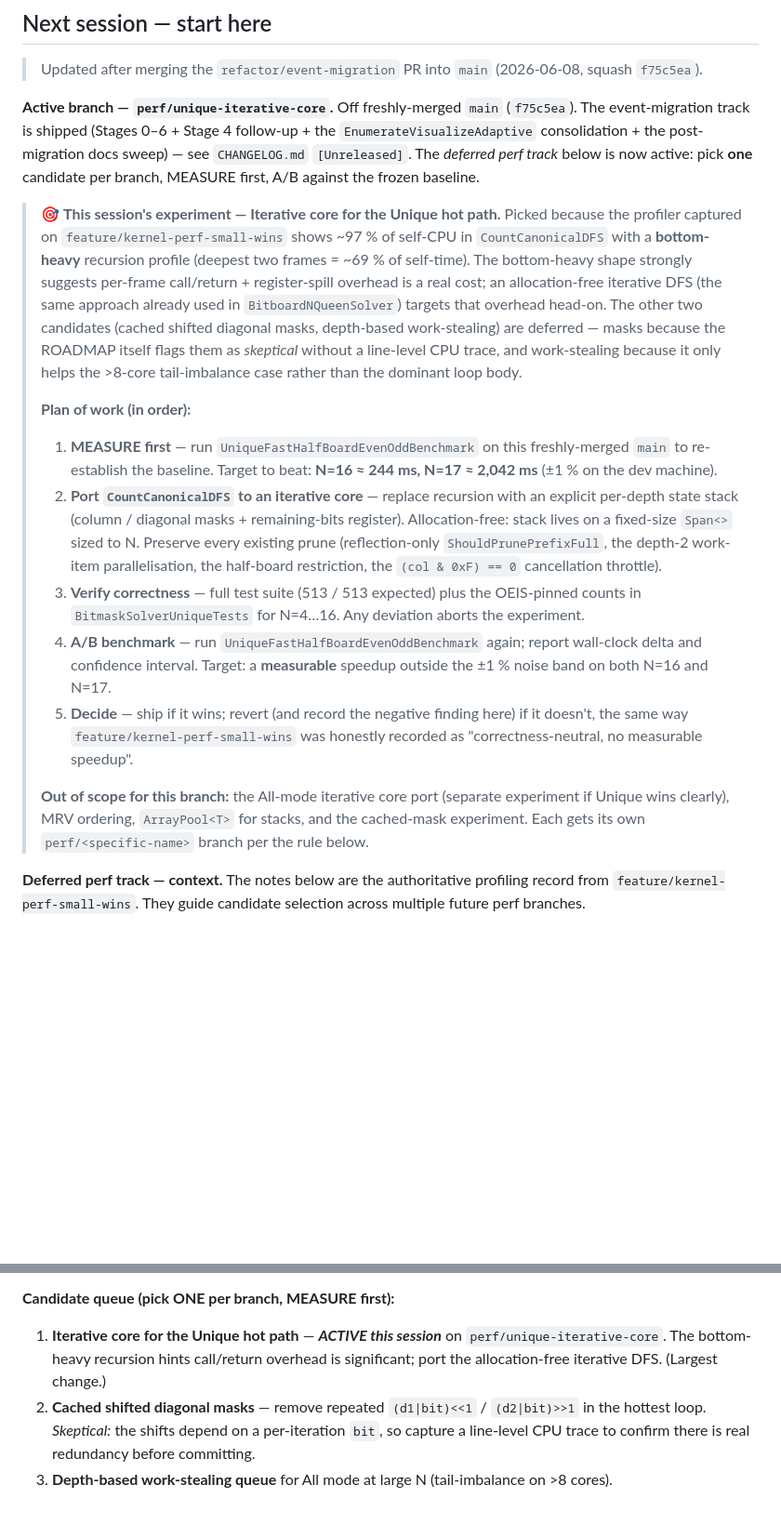
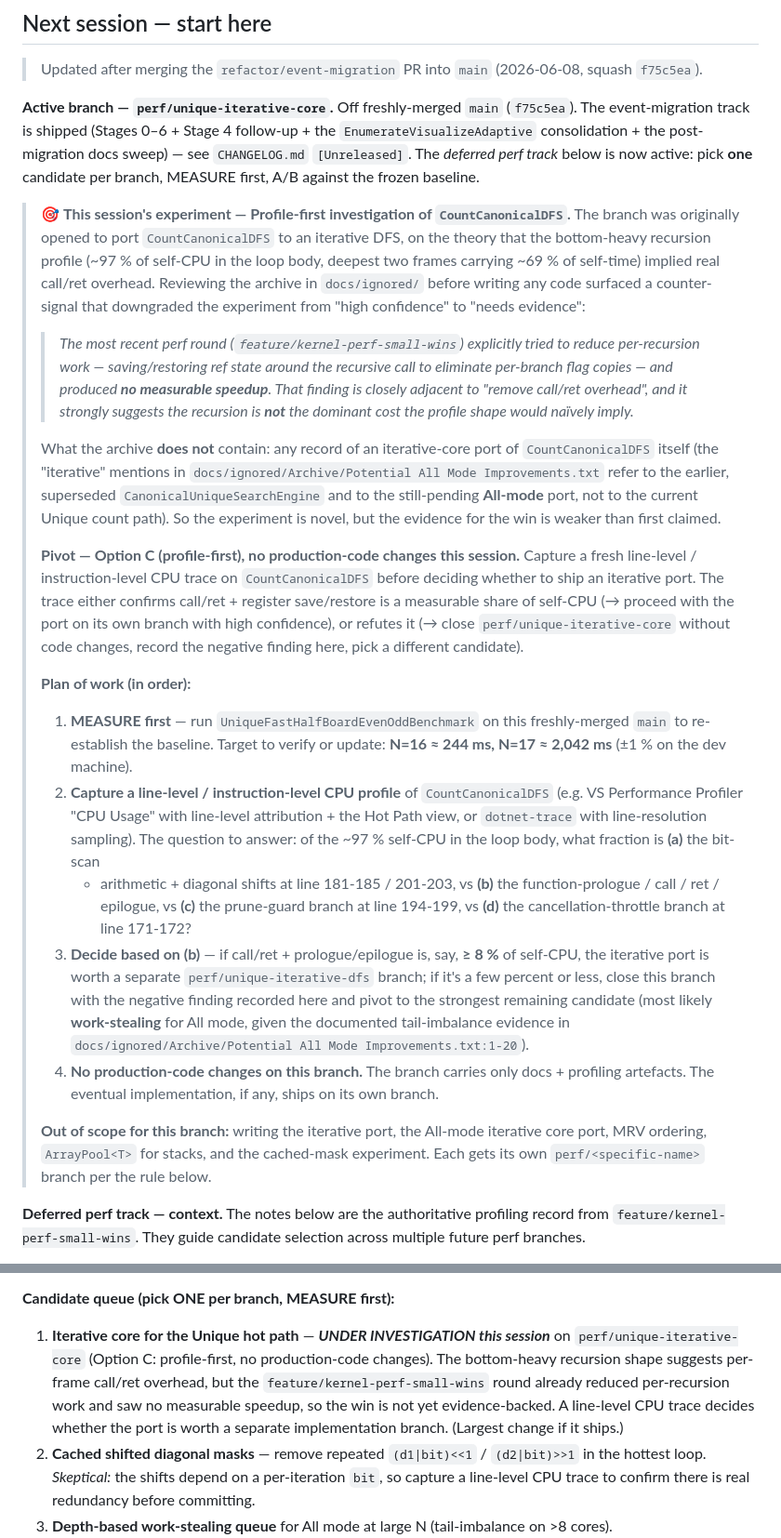
Before and after one commit to ramina1964/NQueen, a Markdown page: docs/ROADMAP.md, 2 parts joined by grey strips. Shown at 93% size. Drawn GitHub-style; blank space fills up the shorter version.

Commit message:
﻿docs(roadmap): pivot perf/unique-iterative-core to profile-first investigation
Reviewing docs/ignored/Archive/ before writing any code surfaced a counter-signal that
downgrades the iterative-core experiment from "high confidence" to "needs evidence":

- The most recent perf round (feature/kernel-perf-small-wins) explicitly tried to reduce
  per-recursion work in CountCanonicalDFS by saving/restoring ref state around the
  recursive call to eliminate per-branch flag copies, and produced no measurable speedup
  (recorded in the existing "Reality check" block of the ROADMAP). That finding is
  closely adjacent to "remove call/ret overhead", and strongly suggests the recursion is
  not the dominant cost the bottom-heavy profile shape would naively imply.

- The archive does *not* contain a record of an iterative-core port of CountCanonicalDFS
  itself: the "iterative" mentions in Potential All Mode Improvements.txt refer to the
  earlier, superseded CanonicalUniqueSearchEngine and to the still-pending All-mode port.

ROADMAP changes:

- "This session's experiment" block rewritten as Option C (profile-first). Plan of work:
  (1) re-establish the baseline, (2) capture a line-level CPU profile to attribute the
  ~97 % self-CPU across bit-scan + diagonal shifts vs prologue/call/ret/epilogue vs
  prune-guard branch vs cancellation-throttle branch, (3) decide based on the call/ret
  share, (4) no production-code changes on this branch.
- Candidate queue: candidate #1 marker flipped from "ACTIVE this session" to "UNDER
  INVESTIGATION this session", with the counter-signal called out inline.
- Current State table: Active-branch row updated to "profile-first investigation".

```diff
--- a/docs/ROADMAP.md
+++ b/docs/ROADMAP.md
@@ -20,39 +20,56 @@ event-migration track is shipped (Stages 0–6 + Stage 4 follow-up + the
 `CHANGELOG.md` `[Unreleased]`. The *deferred perf track* below is now active: pick **one**
 candidate per branch, MEASURE first, A/B against the frozen baseline.
 
-> 🎯 **This session's experiment — Iterative core for the Unique hot path.**
-> Picked because the profiler captured on `feature/kernel-perf-small-wins` shows ~97 % of
-> self-CPU in `CountCanonicalDFS` with a **bottom-heavy** recursion profile (deepest two
-> frames = ~69 % of self-time). The bottom-heavy shape strongly suggests per-frame
-> call/return + register-spill overhead is a real cost; an allocation-free iterative DFS
-> (the same approach already used in `BitboardNQueenSolver`) targets that overhead head-on.
-> The other two candidates (cached shifted diagonal masks, depth-based work-stealing) are
-> deferred — masks because the ROADMAP itself flags them as *skeptical* without a
-> line-level CPU trace, and work-stealing because it only helps the >8-core tail-imbalance
-> case rather than the dominant loop body.
+> 🎯 **This session's experiment — Profile-first investigation of `CountCanonicalDFS`.**
+> The branch was originally opened to port `CountCanonicalDFS` to an iterative DFS, on the
+> theory that the bottom-heavy recursion profile (~97 % of self-CPU in the loop body,
+> deepest two frames carrying ~69 % of self-time) implied real call/ret overhead. Reviewing
+> the archive in `docs/ignored/` before writing any code surfaced a counter-signal that
+> downgraded the experiment from "high confidence" to "needs evidence":
+>
+> > _The most recent perf round (`feature/kernel-perf-small-wins`) explicitly tried to
+> > reduce per-recursion work — saving/restoring ref state around the recursive call to
+> > eliminate per-branch flag copies — and produced **no measurable speedup**. That
+> > finding is closely adjacent to "remove call/ret overhead", and it strongly suggests
+> > the recursion is **not** the dominant cost the profile shape would naïvely imply._
+>
+> What the archive **does not** contain: any record of an iterative-core port of
+> `CountCanonicalDFS` itself (the "iterative" mentions in
+> `docs/ignored/Archive/Potential All Mode Improvements.txt` refer to the earlier,
+> superseded `CanonicalUniqueSearchEngine` and to the still-pending **All-mode** port,
+> not to the current Unique count path). So the experiment is novel, but the evidence
+> for the win is weaker than first claimed.
+>
+> **Pivot — Option C (profile-first), no production-code changes this session.** Capture
+> a fresh line-level / instruction-level CPU trace on `CountCanonicalDFS` before deciding
+> whether to ship an iterative port. The trace either confirms call/ret + register
+> save/restore is a measurable share of self-CPU (→ proceed with the port on its own
+> branch with high confidence), or refutes it (→ close `perf/unique-iterative-core`
+> without code changes, record the negative finding here, pick a different candidate).
 >
 > **Plan of work (in order):**
 > 1. **MEASURE first** — run `UniqueFastHalfBoardEvenOddBenchmark` on this freshly-merged
->    `main` to re-establish the baseline. Target to beat: **N=16 ≈ 244 ms, N=17 ≈ 2,042 ms**
->    (±1 % on the dev machine).
-> 2. **Port `CountCanonicalDFS` to an iterative core** — replace recursion with an
->    explicit per-depth state stack (column / diagonal masks + remaining-bits register).
->    Allocation-free: stack lives on a fixed-size `Span<>` sized to N. Preserve every
->    existing prune (reflection-only `ShouldPrunePrefixFull`, the depth-2 work-item
->    parallelisation, the half-board restriction, the `(col & 0xF) == 0` cancellation
->    throttle).
-> 3. **Verify correctness** — full test suite (513 / 513 expected) plus the OEIS-pinned
->    counts in `BitmaskSolverUniqueTests` for N=4…16. Any deviation aborts the experiment.
-> 4. **A/B benchmark** — run `UniqueFastHalfBoardEvenOddBenchmark` again; report
->    wall-clock delta and confidence interval. Target: a **measurable** speedup outside
->    the ±1 % noise band on both N=16 and N=17.
-> 5. **Decide** — ship if it wins; revert (and record the negative finding here) if it
->    doesn't, the same way `feature/kernel-perf-small-wins` was honestly recorded as
->    "correctness-neutral, no measurable speedup".
+>    `main` to re-establish the baseline. Target to verify or update: **N=16 ≈ 244 ms,
+>    N=17 ≈ 2,042 ms** (±1 % on the dev machine).
+> 2. **Capture a line-level / instruction-level CPU profile** of `CountCanonicalDFS`
+>    (e.g. VS Performance Profiler "CPU Usage" with line-level attribution + the
+>    Hot Path view, or `dotnet-trace` with line-resolution sampling). The question to
+>    answer: of the ~97 % self-CPU in the loop body, what fraction is **(a)** the bit-scan
+>    + arithmetic + diagonal shifts at line 181-185 / 201-203, vs **(b)** the
+>    function-prologue / call / ret / epilogue, vs **(c)** the prune-guard branch at
+>    line 194-199, vs **(d)** the cancellation-throttle branch at line 171-172?
+> 3. **Decide based on (b)** — if call/ret + prologue/epilogue is, say, **≥ 8 %** of
+>    self-CPU, the iterative port is worth a separate `perf/unique-iterative-dfs` branch;
+>    if it's a few percent or less, close this branch with the negative finding recorded
+>    here and pivot to the strongest remaining candidate (most likely **work-stealing**
+>    for All mode, given the documented tail-imbalance evidence in
+>    `docs/ignored/Archive/Potential All Mode Improvements.txt:1-20`).
+> 4. **No production-code changes on this branch.** The branch carries only docs +
+>    profiling artefacts. The eventual implementation, if any, ships on its own branch.
 >
-> **Out of scope for this branch:** the All-mode iterative core port (separate experiment
-> if Unique wins clearly), MRV ordering, `ArrayPool<T>` for stacks, and the cached-mask
-> experiment. Each gets its own `perf/<specific-name>` branch per the rule below.
+> **Out of scope for this branch:** writing the iterative port, the All-mode iterative
+> core port, MRV ordering, `ArrayPool<T>` for stacks, and the cached-mask experiment.
+> Each gets its own `perf/<specific-name>` branch per the rule below.
 
 **Deferred perf track — context.** The notes below are the authoritative profiling
 record from `feature/kernel-perf-small-wins`. They guide candidate selection across
@@ -76,9 +93,13 @@ and profiling knowledge below, not faster code.
 
 **Candidate queue (pick ONE per branch, MEASURE first):**
 
-1. **Iterative core for the Unique hot path** — _**ACTIVE this session**_ on
-   `perf/unique-iterative-core`. The bottom-heavy recursion hints call/return overhead is
-   significant; port the allocation-free iterative DFS. (Largest change.)
+1. **Iterative core for the Unique hot path** — _**UNDER INVESTIGATION this session**_ on
+   `perf/unique-iterative-core` (Option C: profile-first, no production-code changes).
+   The bottom-heavy recursion shape suggests per-frame call/ret overhead, but the
+   `feature/kernel-perf-small-wins` round already reduced per-recursion work and saw no
+   measurable speedup, so the win is not yet evidence-backed. A line-level CPU trace
+   decides whether the port is worth a separate implementation branch. (Largest change
+   if it ships.)
 2. **Cached shifted diagonal masks** — remove repeated `(d1|bit)<<1` / `(d2|bit)>>1` in the
    hottest loop. *Skeptical:* the shifts depend on a per-iteration `bit`, so capture a
    line-level CPU trace to confirm there is real redundancy before committing.
```
Also changed, not shown: other parts of docs/ROADMAP.md (+1 -1 lines).
